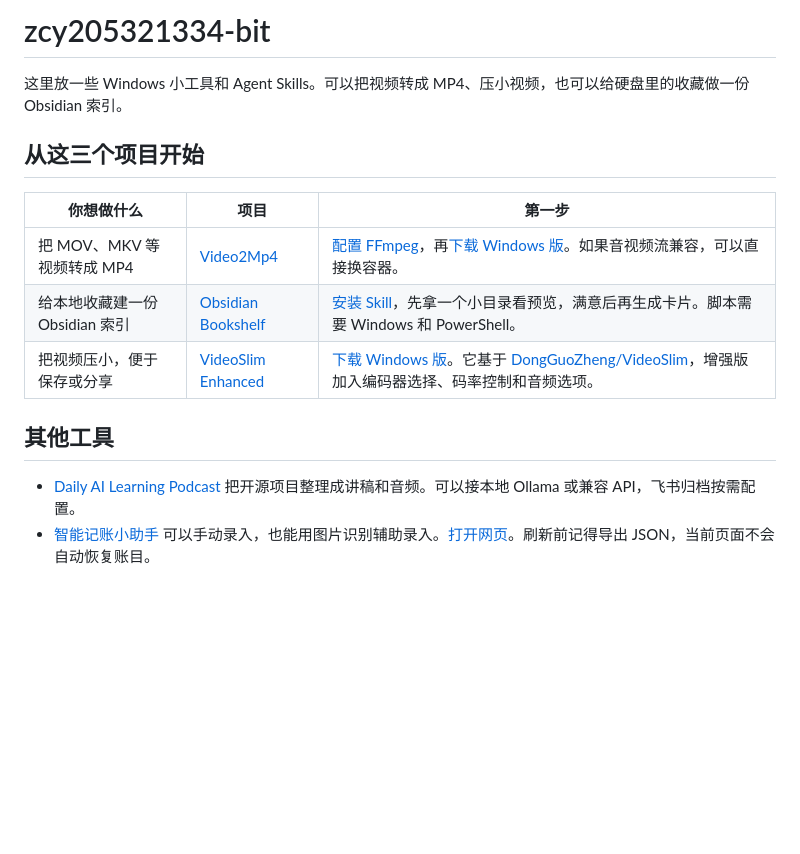
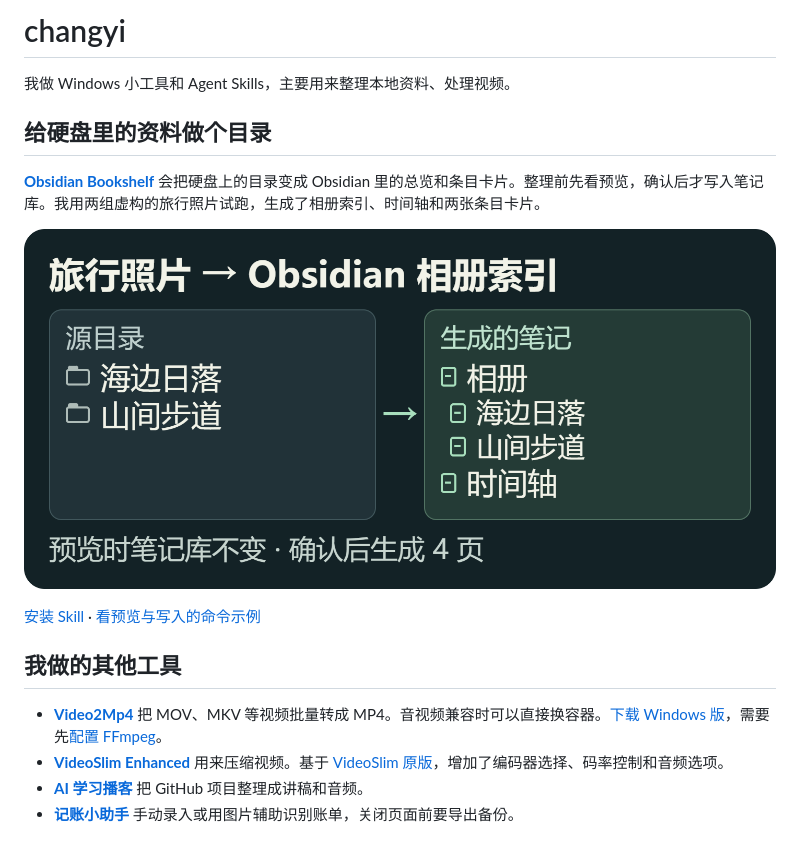
Before and after one commit to zcy205321334-bit/zcy205321334-bit, a Markdown page: README.md, the part around the change. GitHub-like rendering; pictures changed too: assets/bookshelf-travel-demo.png (added); blank space fills up the shorter version.

Commit message:
Show Obsidian Bookshelf with a fictional travel album

```diff
--- a/README.md
+++ b/README.md
@@ -1,16 +1,18 @@
-# zcy205321334-bit
+# changyi
 
-这里放一些 Windows 小工具和 Agent Skills。可以把视频转成 MP4、压小视频，也可以给硬盘里的收藏做一份 Obsidian 索引。
+我做 Windows 小工具和 Agent Skills，主要用来整理本地资料、处理视频。
 
-## 从这三个项目开始
+## 给硬盘里的资料做个目录
 
-| 你想做什么 | 项目 | 第一步 |
-| --- | --- | --- |
-| 把 MOV、MKV 等视频转成 MP4 | [Video2Mp4](https://github.com/zcy205321334-bit/Video2Mp4) | [配置 FFmpeg](https://github.com/zcy205321334-bit/Video2Mp4#-安装)，再[下载 Windows 版](https://github.com/zcy205321334-bit/Video2Mp4/releases/latest)。如果音视频流兼容，可以直接换容器。 |
-| 给本地收藏建一份 Obsidian 索引 | [Obsidian Bookshelf](https://github.com/zcy205321334-bit/obsidian-bookshelf) | [安装 Skill](https://github.com/zcy205321334-bit/obsidian-bookshelf#-安装)，先拿一个小目录看预览，满意后再生成卡片。脚本需要 Windows 和 PowerShell。 |
-| 把视频压小，便于保存或分享 | [VideoSlim Enhanced](https://github.com/zcy205321334-bit/VideoSlim) | [下载 Windows 版](https://github.com/zcy205321334-bit/VideoSlim/releases/latest)。它基于 [DongGuoZheng/VideoSlim](https://github.com/DongGuoZheng/VideoSlim)，增强版加入编码器选择、码率控制和音频选项。 |
+[**Obsidian Bookshelf**](https://github.com/zcy205321334-bit/obsidian-bookshelf) 会把硬盘上的目录变成 Obsidian 里的总览和条目卡片。整理前先看预览，确认后才写入笔记库。我用两组虚构的旅行照片试跑，生成了相册索引、时间轴和两张条目卡片。
 
-## 其他工具
+![Obsidian Bookshelf 示例。山间步道和海边日落两个虚构相册，生成相册索引、时间轴和两张条目卡片。](assets/bookshelf-travel-demo.png)
 
-- [Daily AI Learning Podcast](https://github.com/zcy205321334-bit/daily-ai-learning-podcast) 把开源项目整理成讲稿和音频。可以接本地 Ollama 或兼容 API，飞书归档按需配置。
-- [智能记账小助手](https://github.com/zcy205321334-bit/bookkeeping_assistant) 可以手动录入，也能用图片识别辅助录入。[打开网页](https://bookkeeping-assistant.vercel.app/)。刷新前记得导出 JSON，当前页面不会自动恢复账目。
+[安装 Skill](https://github.com/zcy205321334-bit/obsidian-bookshelf#-安装) · [看预览与写入的命令示例](https://github.com/zcy205321334-bit/obsidian-bookshelf/blob/main/references/examples.md#preview-与-apply)
+
+## 我做的其他工具
+
+- **[Video2Mp4](https://github.com/zcy205321334-bit/Video2Mp4)** 把 MOV、MKV 等视频批量转成 MP4。音视频兼容时可以直接换容器。[下载 Windows 版](https://github.com/zcy205321334-bit/Video2Mp4/releases/latest)，需要先[配置 FFmpeg](https://github.com/zcy205321334-bit/Video2Mp4#-安装)。
+- **[VideoSlim Enhanced](https://github.com/zcy205321334-bit/VideoSlim)** 用来压缩视频。基于 [VideoSlim 原版](https://github.com/DongGuoZheng/VideoSlim)，增加了编码器选择、码率控制和音频选项。
+- **[AI 学习播客](https://github.com/zcy205321334-bit/daily-ai-learning-podcast)** 把 GitHub 项目整理成讲稿和音频。
+- **[记账小助手](https://github.com/zcy205321334-bit/bookkeeping_assistant)** 手动录入或用图片辅助识别账单，关闭页面前要导出备份。
```
